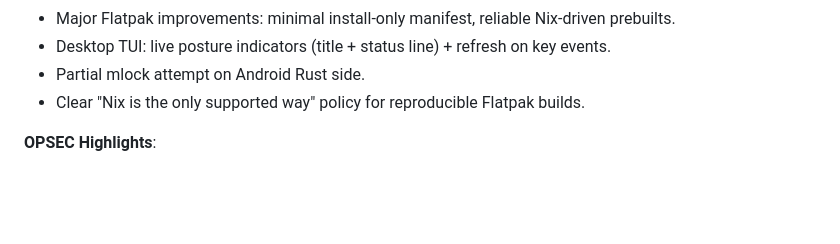
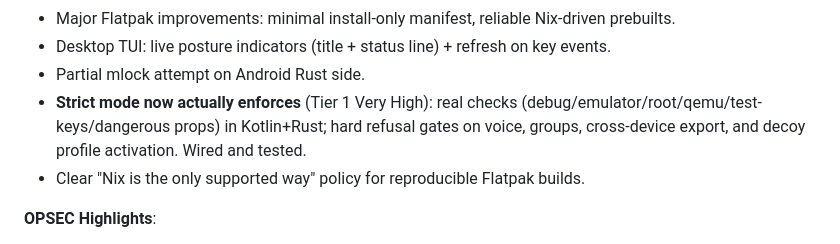
Before and after one commit to ichbinlucasv/HashChat, a Markdown page: docs/RELEASE_NOTES_v0.2.md, the part around the change. GitHub-like rendering; blank space fills up the shorter version.

Commit message:
docs: note Tier 1 strict mode enforcement in v0.2 release notes (honest status)

```diff
--- a/docs/RELEASE_NOTES_v0.2.md
+++ b/docs/RELEASE_NOTES_v0.2.md
@@ -24,6 +24,7 @@ This release delivers on the core promise: maximum resistance to surveillance, d
 - Major Flatpak improvements: minimal install-only manifest, reliable Nix-driven prebuilts.
 - Desktop TUI: live posture indicators (title + status line) + refresh on key events.
 - Partial mlock attempt on Android Rust side.
+- **Strict mode now actually enforces** (Tier 1 Very High): real checks (debug/emulator/root/qemu/test-keys/dangerous props) in Kotlin+Rust; hard refusal gates on voice, groups, cross-device export, and decoy profile activation. Wired and tested.
 - Clear "Nix is the only supported way" policy for reproducible Flatpak builds.
 
 **OPSEC Highlights**:
```
